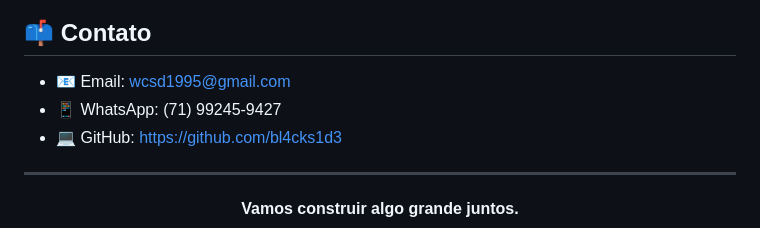
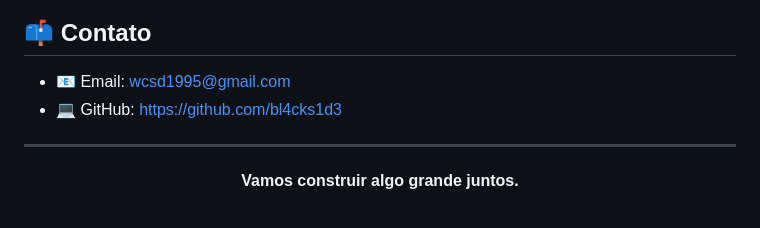
Before and after one commit to bl4cks1d3/bl4cks1d3, a Markdown page: README.md, the part around the change. GitHub-like rendering.

Commit message:
Remove WhatsApp contact from README
Removed WhatsApp contact information from README.

```diff
--- a/README.md
+++ b/README.md
@@ -168,7 +168,6 @@ Minha abordagem:
 ## 📫 Contato
 
 * 📧 Email: [wcsd1995@gmail.com](mailto:wcsd1995@gmail.com)
-* 📱 WhatsApp: (71) 99245-9427
 * 💻 GitHub: [https://github.com/bl4cks1d3](https://github.com/bl4cks1d3)
 
 ---
```
